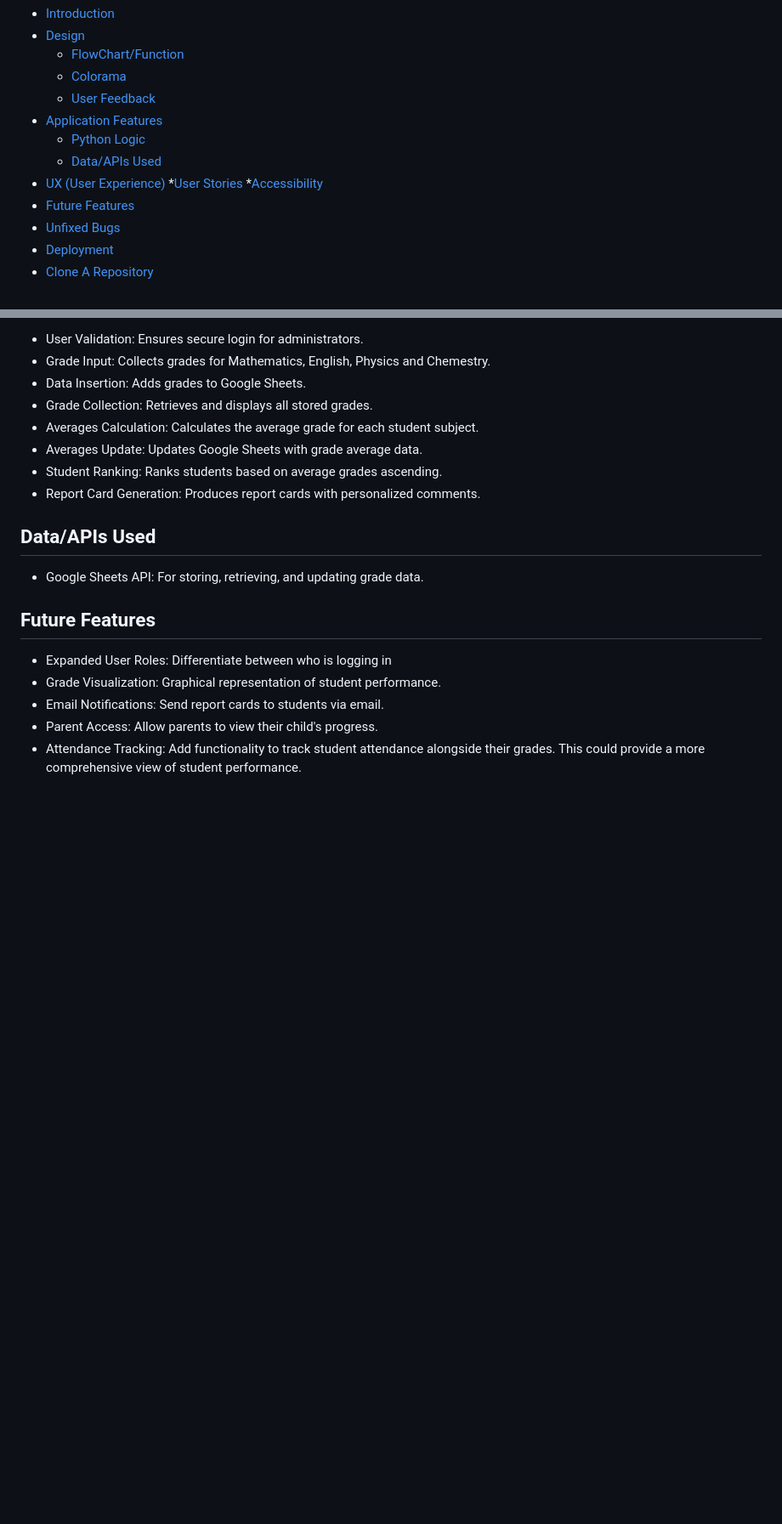
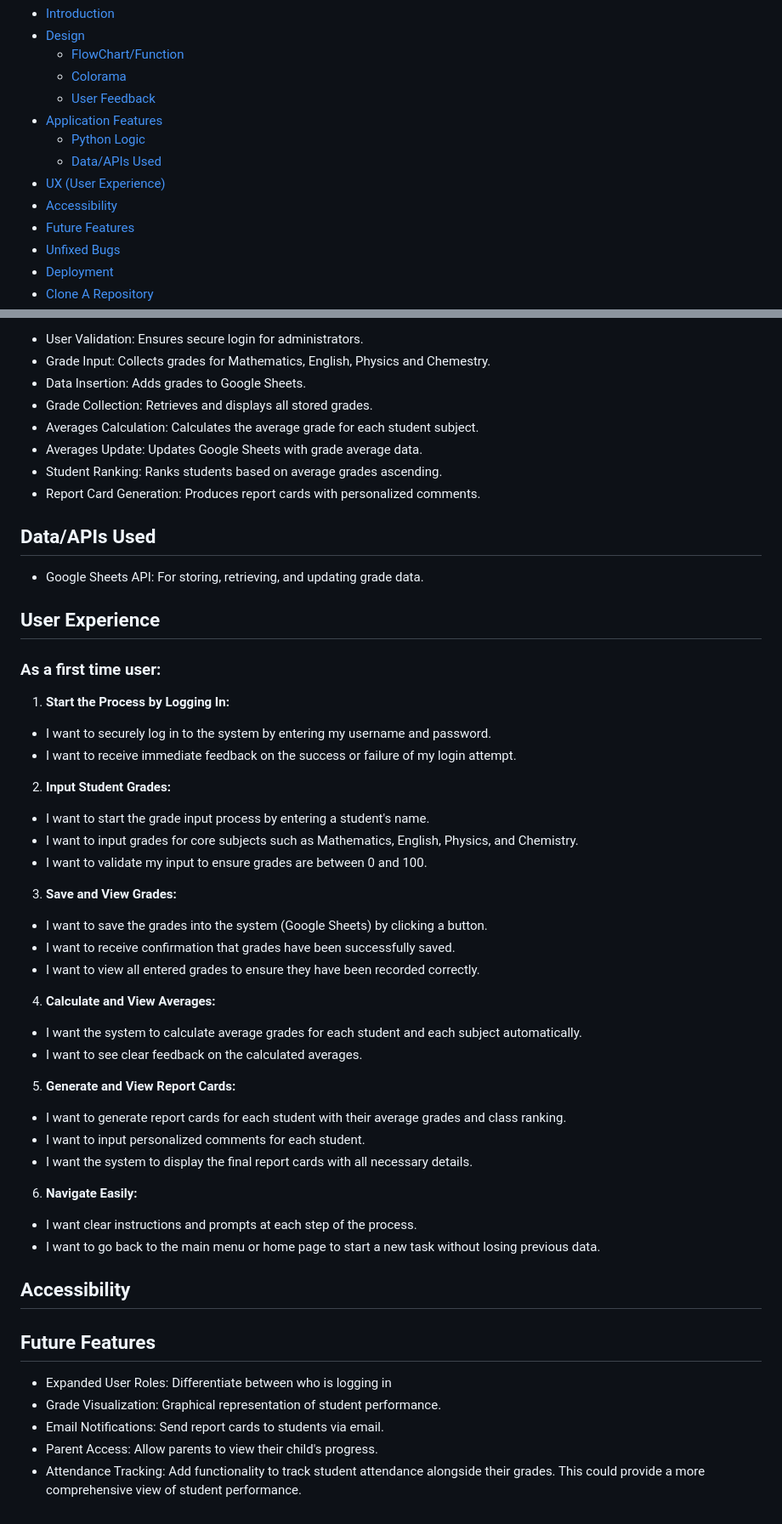
Before and after one commit to HazelHawadi/School-Report-System, a Markdown page: README.md, 2 parts joined by grey strips. Shown: that part at 85% size. Rendered like a GitHub page; blank space fills up the shorter version.

Commit message:
Add user stories

```diff
--- a/README.md
+++ b/README.md
@@ -18,8 +18,7 @@
   * [Python Logic](#python-logic)
   * [Data/APIs Used](#dataapis-used)
 - [UX (User Experience)](#user-experience)
-  *[User Stories](#user-stories)
-  *[Accessibility](#accessibility)
+- [Accessibility](#accessibility)
 - [Future Features](#future-features)
 - [Unfixed Bugs](#unfixed-bugs)
 - [Deployment](#deployment)
@@ -94,6 +93,40 @@ The School Report System is a Python-based application that leverages Google She
 ## Data/APIs Used
 - Google Sheets API: For storing, retrieving, and updating grade data.
 
+## User Experience
+### As a first time user:
+
+1. **Start the Process by Logging In:**
+  - I want to securely log in to the system by entering my username and password.
+  - I want to receive immediate feedback on the success or failure of my login attempt.
+
+2. **Input Student Grades:**
+  - I want to start the grade input process by entering a student's name.
+  - I want to input grades for core subjects  such as Mathematics, English, Physics, and Chemistry.
+  - I want to validate my input to ensure grades are between 0 and 100.
+
+3. **Save and View Grades:**
+  - I want to save the grades into the system (Google Sheets) by clicking a button.
+  - I want to receive confirmation that grades have been successfully saved.
+  - I want to view all entered grades to ensure they have been recorded correctly.
+
+4. **Calculate and View Averages:**
+
+  - I want the system to calculate average grades for each student and each subject automatically.
+  - I want to see clear feedback on the calculated averages.
+
+5. **Generate and View Report Cards:**
+  - I want to generate report cards for each student with their average grades and class ranking.
+  - I want to input personalized comments for each student.
+  - I want the system to display the final report cards with all necessary details.
+
+6. **Navigate Easily:**
+
+  - I want clear instructions and prompts at each step of the process.
+  - I want to go back to the main menu or home page to start a new task without losing previous data.
+
+## Accessibility
+
 ## Future Features
 - Expanded User Roles: Differentiate between who is logging in
 - Grade Visualization: Graphical representation of student performance.
```
